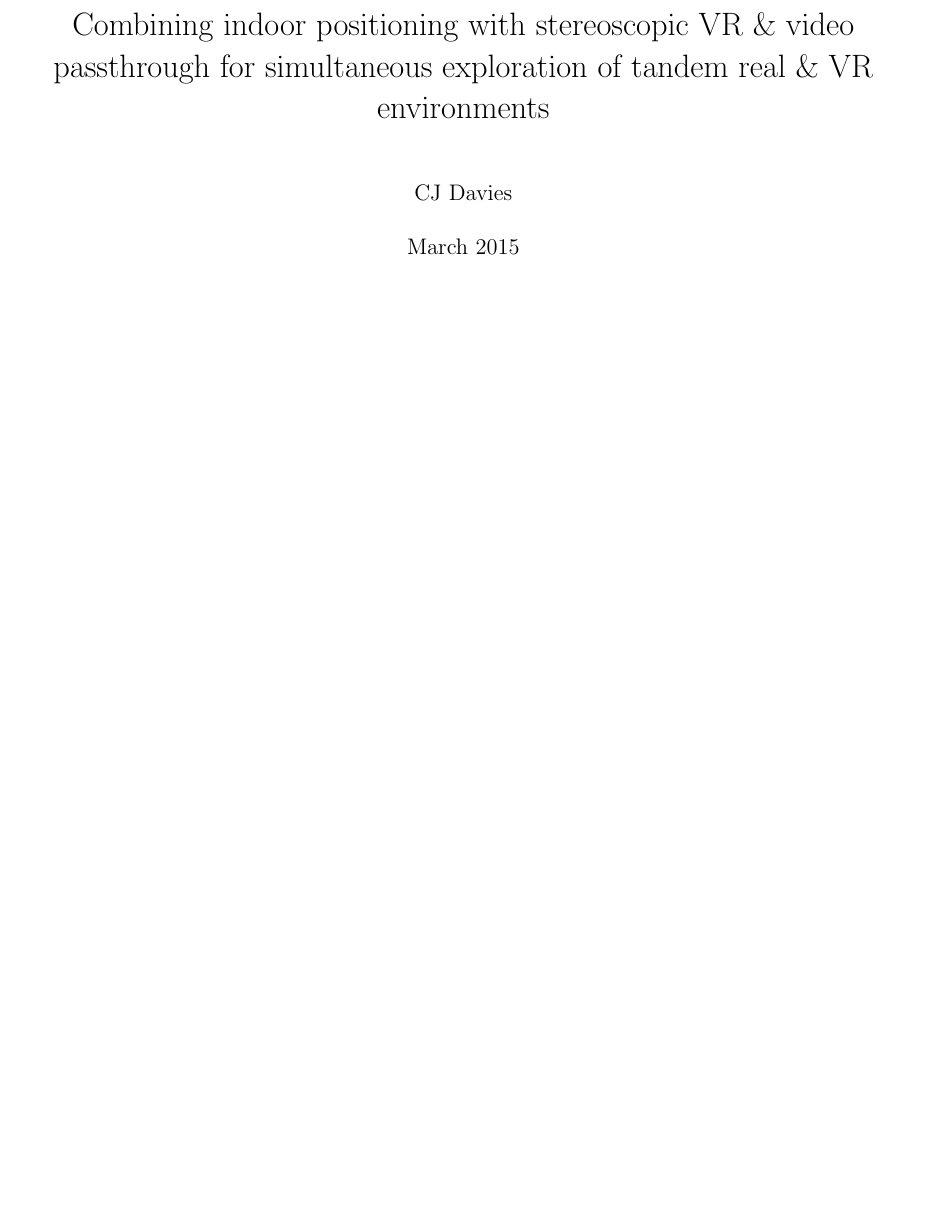
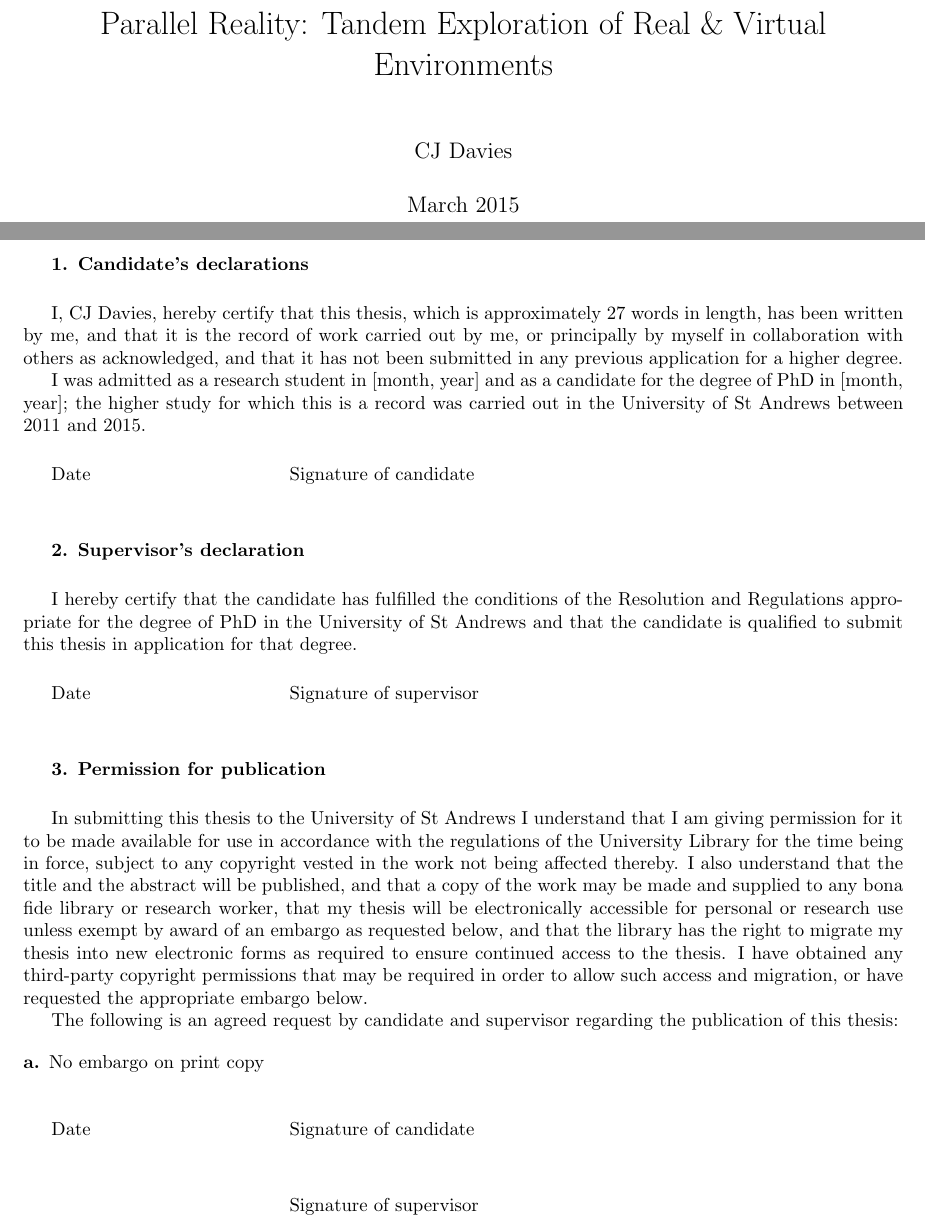
Before and after one commit to CJ-Davies/thesis, a LaTeX thesis (thesis.tex, which reads 00_declaration/declaration.tex): part of page 1 of 96 before the commit and two parts of pages 2 and 3 of 98 after it, the two joined at a grey line, cut at the place of the change, the shorter picture padded with empty space. Compiled offline with pdfLaTeX.

Commit message:
title page, declarations, etc.

```diff
--- /dev/null
+++ b/00_declaration/declaration.tex
@@ -0,0 +1,45 @@
+\textbf{1. Candidate’s declarations}
+
+\vspace{5mm}
+
+I, CJ Davies, hereby certify that this thesis, which is approximately 27 words in length, has been written by me, and that it is the record of work carried out by me, or principally by myself in collaboration with others as acknowledged, and that it has not been submitted in any previous application for a higher degree.
+
+I was admitted as a research student in [month, year] and as a candidate for the degree of PhD in [month, year]; the higher study for which this is a record was carried out in the University of St Andrews between 2011 and 2015.
+
+\vspace{5mm}
+
+Date \hspace{35mm} Signature of candidate
+
+\vspace{10mm}
+
+\textbf{2. Supervisor’s declaration}
+
+\vspace{5mm}
+
+I hereby certify that the candidate has fulfilled the conditions of the Resolution and Regulations appropriate for the degree of PhD in the University of St Andrews and that the candidate is qualified to submit this thesis in application for that degree.
+
+\vspace{5mm}
+
+Date \hspace{35mm} Signature of supervisor
+
+\vspace{10mm}
+
+\textbf{3. Permission for publication}
+
+\vspace{5mm}
+
+In submitting this thesis to the University of St Andrews I understand that I am giving permission for it to be made available for use in accordance with the regulations of the University Library for the time being in force, subject to any copyright vested in the work not being affected thereby.  I also understand that the title and the abstract will be published, and that a copy of the work may be made and supplied to any bona fide library or research worker, that my thesis will be electronically accessible for personal or research use unless exempt by award of an embargo as requested below, and that the library has the right to migrate my thesis into new electronic forms as required to ensure continued access to the thesis. I have obtained any third-party copyright permissions that may be required in order to allow such access and migration, or have requested the appropriate embargo below.
+
+The following is an agreed request by candidate and supervisor regarding the publication of this thesis:
+
+\begin{description}
+	\item[a.] No embargo on print copy
+\end{description}
+
+\vspace{5mm}
+
+Date \hspace{35mm} Signature of candidate
+
+\vspace{10mm}
+
+\hspace{43.5mm} Signature of supervisor
--- a/thesis.tex
+++ b/thesis.tex
@@ -14,4 +14,3 @@
 
 % ======= ======= ======= ======= ======= ======= =======
 
-\title{Combining indoor positioning with stereoscopic VR \& video passthrough for simultaneous exploration of tandem real \& VR environments}
@@ -18,6 +52,11 @@
+\title{Parallel Reality: Tandem Exploration of Real \& Virtual Environments}
 \date{March 2015}
 \author{CJ Davies}
 \maketitle
+
+% ======= ======= ======= ======= ======= ======= =======
+
+\input{00_declaration/declaration.tex}
 
 % ======= ======= ======= ======= ======= ======= =======
 
```
Also changed, not shown: 05_mirrorshades_design_implementation/experimental_plan.tex (+0 -1 lines), crest.png (added), thesis.tex (35 more changed lines), 7 other files.
